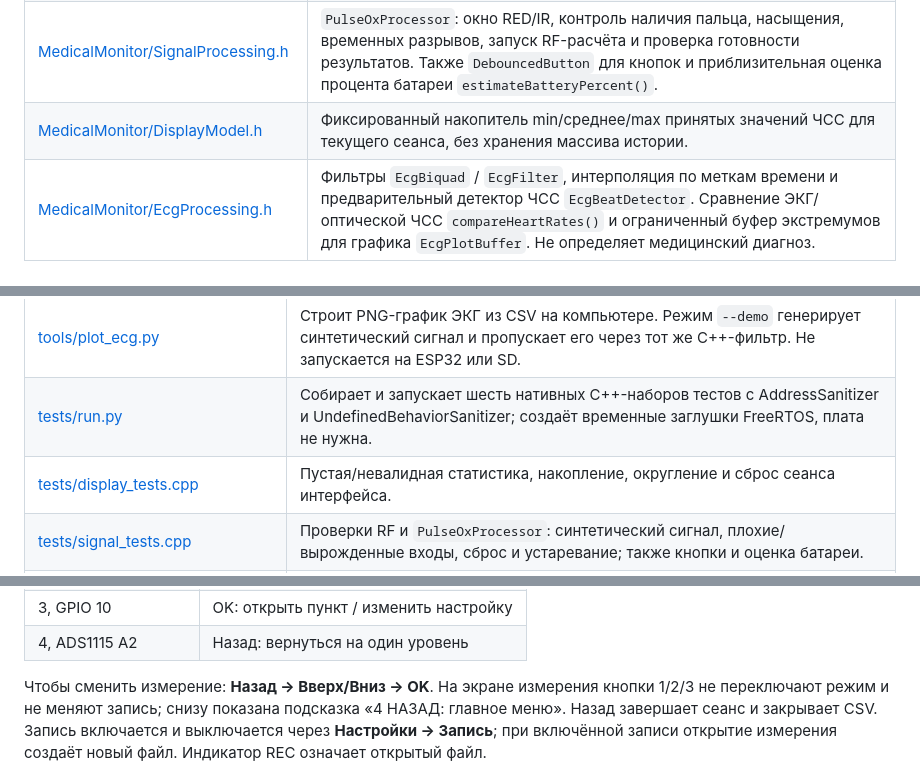
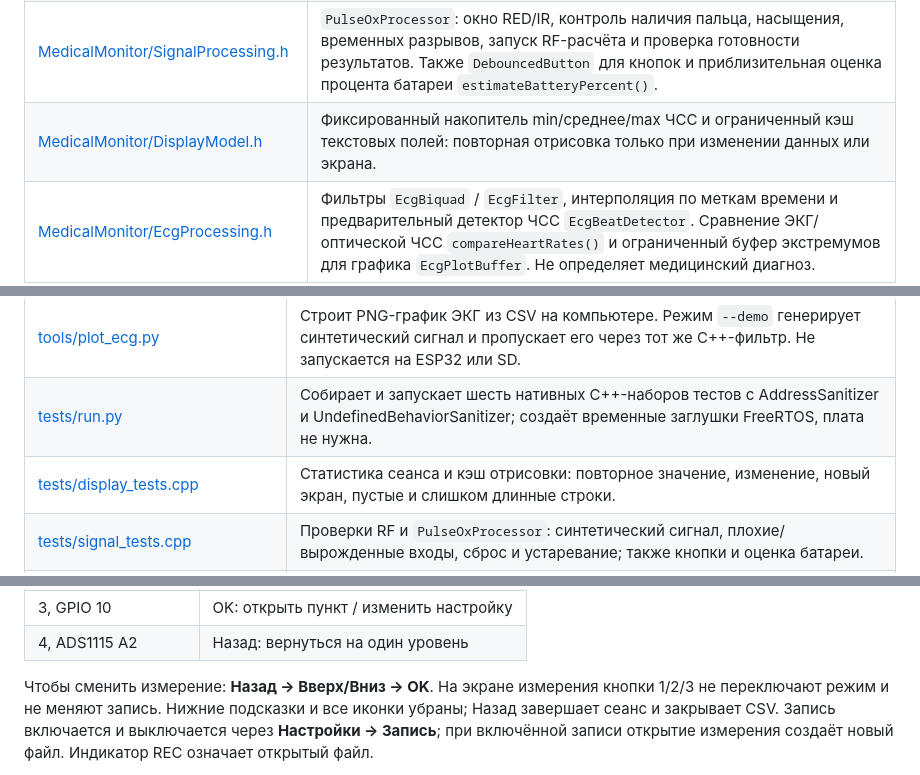
Before and after one commit to TeemFlash/CardioMonitor, a Markdown page: Monitor soft/README.md, 3 parts joined by grey strips. Rendered like a GitHub page.

Commit message:
Remove display icons and navigation hints; redraw only changed fields

```diff
--- a/Monitor soft/README.md
+++ b/Monitor soft/README.md
@@ -22,7 +22,7 @@ Python-инструменты ниже запускаются только на
 | [MedicalMonitor/MedicalMonitor.ino](MedicalMonitor/MedicalMonitor.ino) | Точка входа `setup()` / `loop()`, распиновка, палитра, основные переводы, экраны и кнопки. Инициализирует SPI/I2C, запускает задачу датчиков, принимает её сообщения и передаёт отсчёты обработчикам. Здесь же находятся Wi-Fi, сохранение настроек NVS, буферизация CSV на SD, просмотр истории и отрисовка результатов анализа. |
 | [MedicalMonitor/Acquisition.h](MedicalMonitor/Acquisition.h) | Задача FreeRTOS `acquisitionTask()`: единоличный доступ к I2C после запуска, расписание ADS1115 A0/A1/A2, чтение MAX30102 FIFO, применение токов LED и проверка регистров. Создаёт сообщения `SensorSample` и состояние `SensorHealth`, учитывает потери, ошибки и поколения сессии/оптических настроек. Не рисует экран и не пишет на SD. |
 | [MedicalMonitor/SignalProcessing.h](MedicalMonitor/SignalProcessing.h) | `PulseOxProcessor`: окно RED/IR, контроль наличия пальца, насыщения, временных разрывов, запуск RF-расчёта и проверка готовности результатов. Также `DebouncedButton` для кнопок и приблизительная оценка процента батареи `estimateBatteryPercent()`. |
-| [MedicalMonitor/DisplayModel.h](MedicalMonitor/DisplayModel.h) | Фиксированный накопитель min/среднее/max принятых значений ЧСС для текущего сеанса, без хранения массива истории. |
+| [MedicalMonitor/DisplayModel.h](MedicalMonitor/DisplayModel.h) | Фиксированный накопитель min/среднее/max ЧСС и ограниченный кэш текстовых полей: повторная отрисовка только при изменении данных или экрана. |
 | [MedicalMonitor/EcgProcessing.h](MedicalMonitor/EcgProcessing.h) | Фильтры `EcgBiquad` / `EcgFilter`, интерполяция по меткам времени и предварительный детектор ЧСС `EcgBeatDetector`. Сравнение ЭКГ/оптической ЧСС `compareHeartRates()` и ограниченный буфер экстремумов для графика `EcgPlotBuffer`. Не определяет медицинский диагноз. |
 | [MedicalMonitor/PpgAutoExposure.h](MedicalMonitor/PpgAutoExposure.h) | Независимый от Arduino контроллер `ppg::AutoExposure`: накапливает статистику RED/IR, выбирает ограниченные изменения токов, состояние поиска/настройки/качества и выдержки. Сам регистры не пишет: решение применяет `Acquisition.h`. |
 | [MedicalMonitor/HistoryAnalysis.h](MedicalMonitor/HistoryAnalysis.h) | `cardio::HistoryCsvStream` разбирает CSV небольшими порциями; `HistoryAnalysis` и `MetricSummary` накапливают длительности, качество, статистику и эпизоды отклонений. Учитывают повреждённые строки, пропуски, смену настроек и неподдерживаемые форматы. Нет загрузки целого файла и анализа формы комплексов ЭКГ. |
@@ -49,7 +49,7 @@ Python-инструменты ниже запускаются только на
 | [tools/preview_display.py](tools/preview_display.py) | Извлекает функции рисования из скетча, компилирует их с SVG-адаптером и создаёт четыре превью на синтетических данных. Нужен C++17-компилятор; шрифт и заголовок приблизительные. |
 | [tools/plot_ecg.py](tools/plot_ecg.py) | Строит PNG-график ЭКГ из CSV на компьютере. Режим `--demo` генерирует синтетический сигнал и пропускает его через тот же C++-фильтр. Не запускается на ESP32 или SD. |
 | [tests/run.py](tests/run.py) | Собирает и запускает шесть нативных C++-наборов тестов с AddressSanitizer и UndefinedBehaviorSanitizer; создаёт временные заглушки FreeRTOS, плата не нужна. |
-| [tests/display_tests.cpp](tests/display_tests.cpp) | Пустая/невалидная статистика, накопление, округление и сброс сеанса интерфейса. |
+| [tests/display_tests.cpp](tests/display_tests.cpp) | Статистика сеанса и кэш отрисовки: повторное значение, изменение, новый экран, пустые и слишком длинные строки. |
 | [tests/signal_tests.cpp](tests/signal_tests.cpp) | Проверки RF и `PulseOxProcessor`: синтетический сигнал, плохие/вырожденные входы, сброс и устаревание; также кнопки и оценка батареи. |
 | [tests/acquisition_tests.cpp](tests/acquisition_tests.cpp) | Проверяет настоящую задачу сбора через имитацию Wire/датчиков/FreeRTOS: расписание каналов, FIFO, ошибки и восстановление, смену LED и временные выдержки. Это имитация, не измерение времени на ESP32. |
 | [tests/ecg_tests.cpp](tests/ecg_tests.cpp) | Проверки частотного отклика фильтра, детектора ЧСС на синтетике, временных разрывов/джиттера, графического буфера и сравнения ЧСС. |
@@ -140,8 +140,8 @@ MAX30102 RED/IR ─────┘        ↕                     ↓
 | 4, ADS1115 A2 | Назад: вернуться на один уровень |
 
 Чтобы сменить измерение: **Назад → Вверх/Вниз → OK**. На экране измерения
-кнопки 1/2/3 не переключают режим и не меняют запись; снизу показана подсказка
-«4 НАЗАД: главное меню». Назад завершает сеанс и закрывает CSV.
+кнопки 1/2/3 не переключают режим и не меняют запись. Нижние подсказки и все иконки
+убраны; Назад завершает сеанс и закрывает CSV.
 Запись включается и выключается через **Настройки → Запись**; при включённой
 записи открытие измерения создаёт новый файл. Индикатор REC означает открытый файл.
 
```
Also changed, not shown: Monitor soft/docs/light-interface.md (+20 -1 lines), Monitor soft/docs/light-interface/ecg.png, Monitor soft/docs/light-interface/no-signal.png, Monitor soft/docs/light-interface/oxygen.png, Monitor soft/docs/light-interface/pulse.png, 4 other files.
